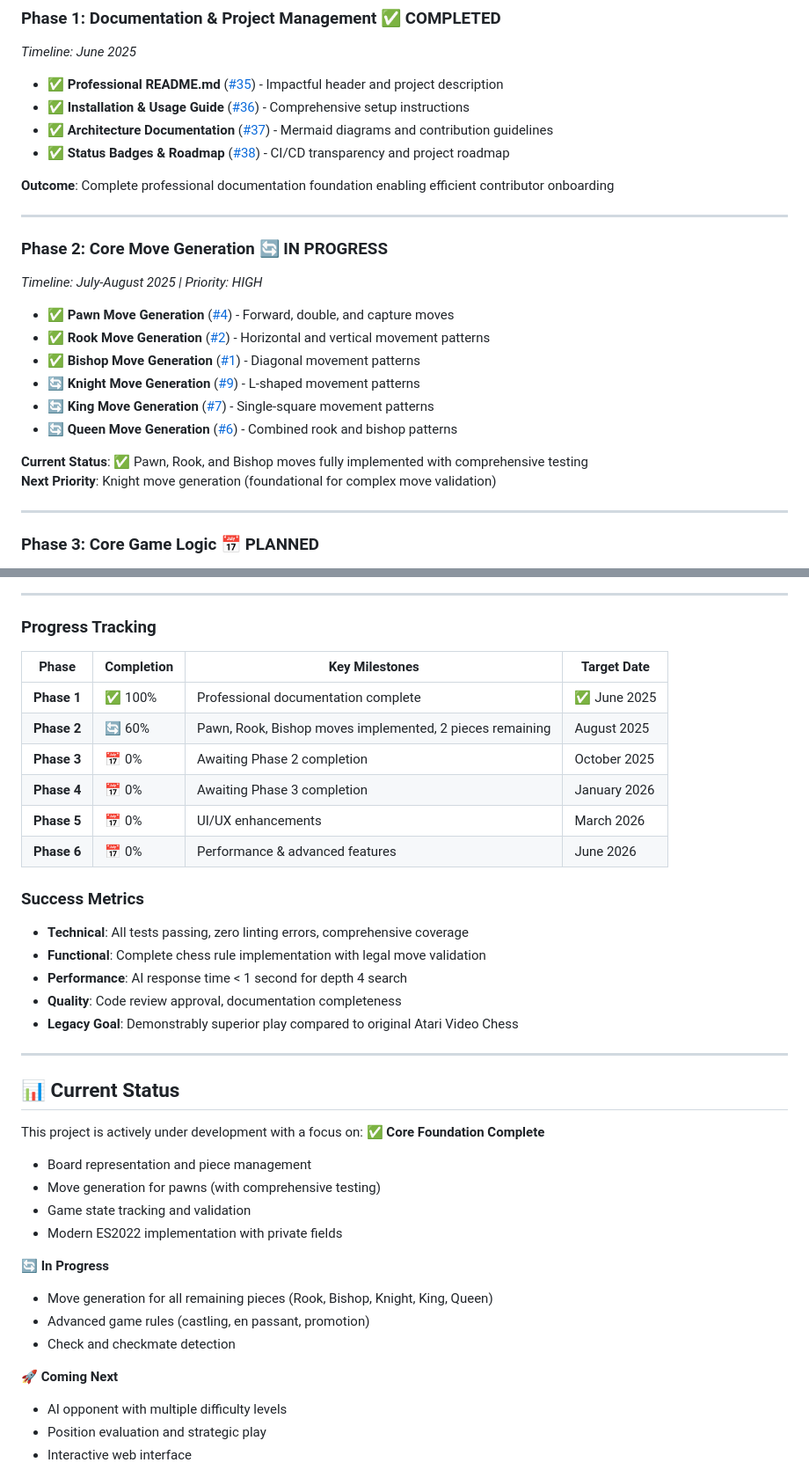
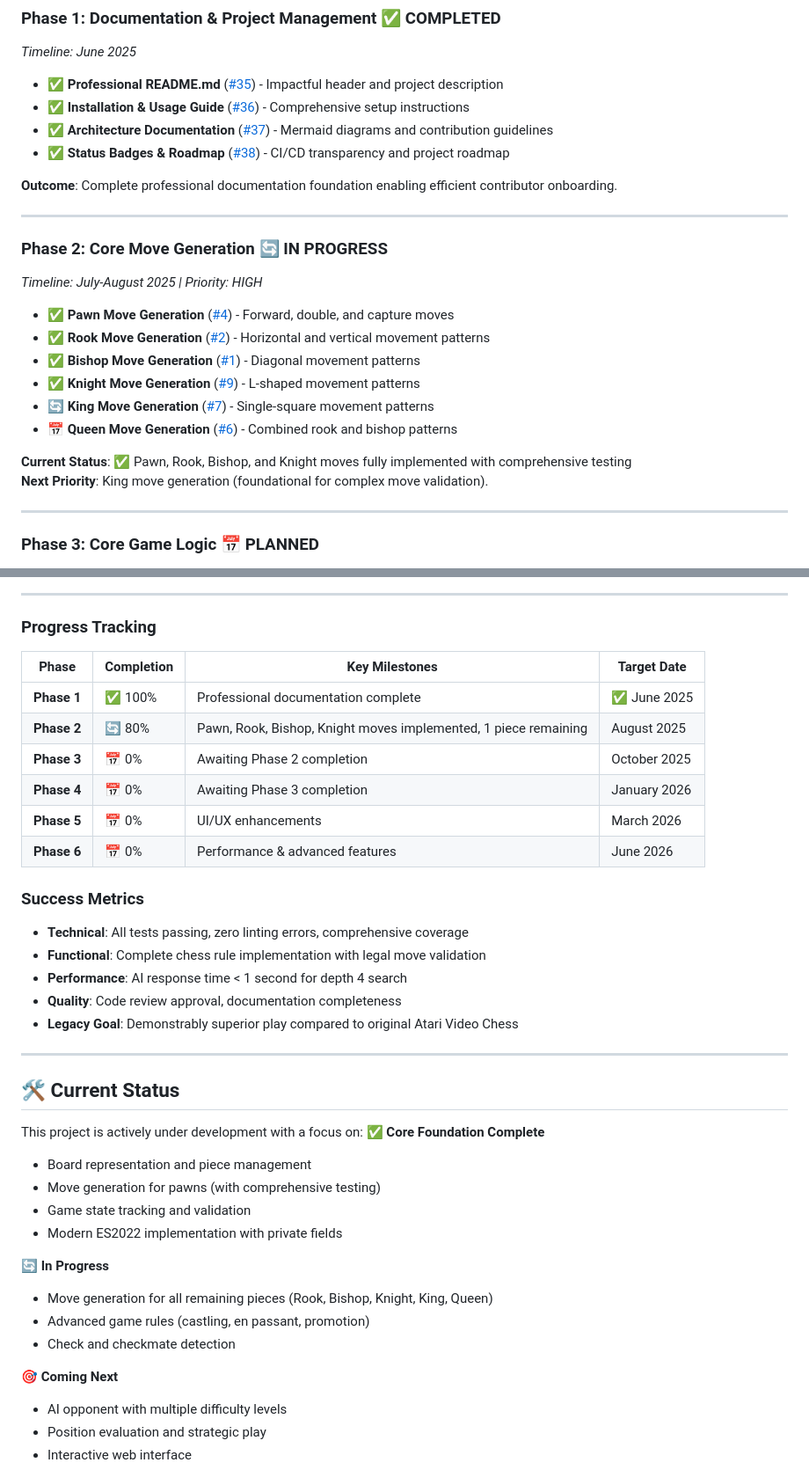
Before and after one commit to jane-alesi/js-chess-engine, a Markdown page: README.md, 2 parts joined by grey strips. Shown at 88% size. Drawn GitHub-style.

```diff
--- a/README.md
+++ b/README.md
@@ -171,7 +166,7 @@ _Timeline: June 2025_
 - ✅ **Architecture Documentation** ([#37](https://github.com/jane-alesi/js-chess-engine/issues/37)) - Mermaid diagrams and contribution guidelines
 - ✅ **Status Badges & Roadmap** ([#38](https://github.com/jane-alesi/js-chess-engine/issues/38)) - CI/CD transparency and project roadmap
 
-**Outcome**: Complete professional documentation foundation enabling efficient contributor onboarding
+**Outcome**: Complete professional documentation foundation enabling efficient contributor onboarding.
 
 ---
 
@@ -182,12 +177,12 @@ _Timeline: July-August 2025 | Priority: HIGH_
 - ✅ **Pawn Move Generation** ([#4](https://github.com/jane-alesi/js-chess-engine/issues/4)) - Forward, double, and capture moves
 - ✅ **Rook Move Generation** ([#2](https://github.com/jane-alesi/js-chess-engine/issues/2)) - Horizontal and vertical movement patterns
 - ✅ **Bishop Move Generation** ([#1](https://github.com/jane-alesi/js-chess-engine/issues/1)) - Diagonal movement patterns
-- 🔄 **Knight Move Generation** ([#9](https://github.com/jane-alesi/js-chess-engine/issues/9)) - L-shaped movement patterns
+- ✅ **Knight Move Generation** ([#9](https://github.com/jane-alesi/js-chess-engine/issues/9)) - L-shaped movement patterns
 - 🔄 **King Move Generation** ([#7](https://github.com/jane-alesi/js-chess-engine/issues/7)) - Single-square movement patterns
-- 🔄 **Queen Move Generation** ([#6](https://github.com/jane-alesi/js-chess-engine/issues/6)) - Combined rook and bishop patterns
+- 📅 **Queen Move Generation** ([#6](https://github.com/jane-alesi/js-chess-engine/issues/6)) - Combined rook and bishop patterns
 
-**Current Status**: ✅ Pawn, Rook, and Bishop moves fully implemented with comprehensive testing
-**Next Priority**: Knight move generation (foundational for complex move validation)
+**Current Status**: ✅ Pawn, Rook, Bishop, and Knight moves fully implemented with comprehensive testing
+**Next Priority**: King move generation (foundational for complex move validation).
 
 ---
 
@@ -280,14 +275,14 @@ _Timeline: April-June 2026 | Priority: LOW_
 
 ### **Progress Tracking**
 
-| Phase       | Completion | Key Milestones                                           | Target Date  |
-| ----------- | ---------- | -------------------------------------------------------- | ------------ |
-| **Phase 1** | ✅ 100%    | Professional documentation complete                      | ✅ June 2025 |
-| **Phase 2** | 🔄 60%     | Pawn, Rook, Bishop moves implemented, 2 pieces remaining | August 2025  |
-| **Phase 3** | 📅 0%      | Awaiting Phase 2 completion                              | October 2025 |
-| **Phase 4** | 📅 0%      | Awaiting Phase 3 completion                              | January 2026 |
-| **Phase 5** | 📅 0%      | UI/UX enhancements                                       | March 2026   |
-| **Phase 6** | 📅 0%      | Performance & advanced features                          | June 2026    |
+| Phase        | Completion | Key Milestones                                                   | Target Date   |
+|--------------|------------|------------------------------------------------------------------|---------------|
+| **Phase 1**  | ✅ 100%    | Professional documentation complete                              | ✅ June 2025  |
+| **Phase 2**  | 🔄 80%     | Pawn, Rook, Bishop, Knight moves implemented, 1 piece remaining  | August 2025   |
+| **Phase 3**  | 📅 0%      | Awaiting Phase 2 completion                                      | October 2025  |
+| **Phase 4**  | 📅 0%      | Awaiting Phase 3 completion                                      | January 2026  |
+| **Phase 5**  | 📅 0%      | UI/UX enhancements                                               | March 2026    |
+| **Phase 6**  | 📅 0%      | Performance & advanced features                                  | June 2026     |
 
 ### **Success Metrics**
 
@@ -299,7 +294,7 @@ _Timeline: April-June 2026 | Priority: LOW_
 
 ---
 
-## 📊 Current Status
+## 🛠️ Current Status
 
 This project is actively under development with a focus on:
 ✅ **Core Foundation Complete**
@@ -315,7 +310,7 @@ This project is actively under development with a focus on:
 - Advanced game rules (castling, en passant, promotion)
 - Check and checkmate detection
 
-🚀 **Coming Next**
+🎯 **Coming Next**
 
 - AI opponent with multiple difficulty levels
 - Position evaluation and strategic play
```
Also changed, not shown: other parts of README.md (+34 -39 lines).
